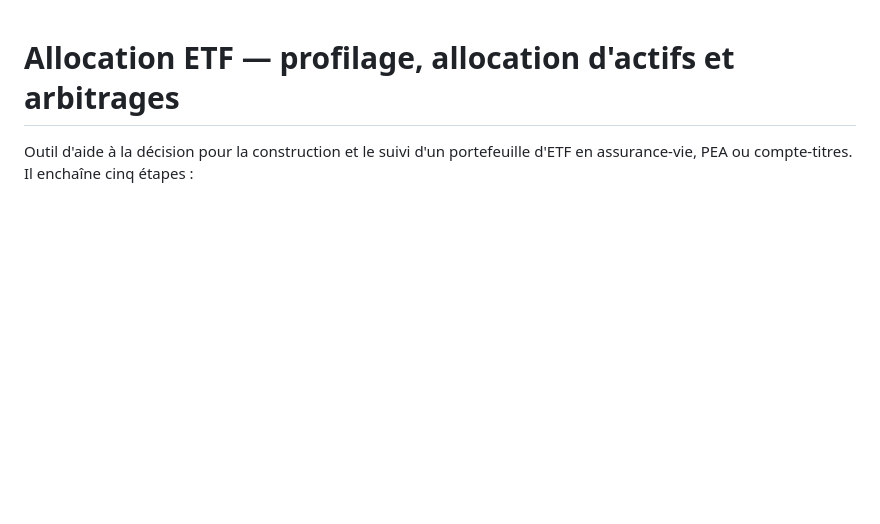
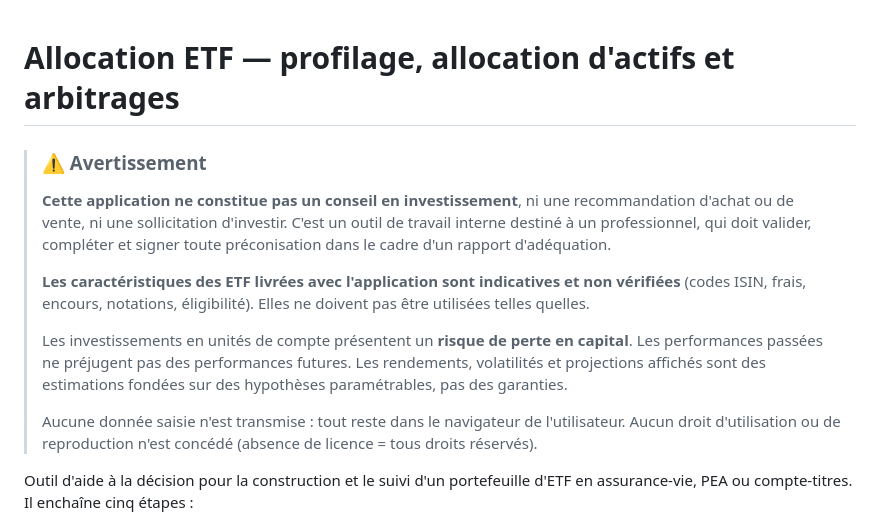
Before and after one commit to MayeulLecomte/myetf, a Markdown page: README.md, the part around the change. Drawn GitHub-style; blank space fills up the shorter version.

Commit message:
Avertissement en tête du README avant passage en public
Co-Authored-By: Claude Opus 5 <noreply@anthropic.com>

```diff
--- a/README.md
+++ b/README.md
@@ -1,4 +1,25 @@
 # Allocation ETF — profilage, allocation d'actifs et arbitrages
+
+> ### ⚠️ Avertissement
+>
+> **Cette application ne constitue pas un conseil en investissement**, ni une
+> recommandation d'achat ou de vente, ni une sollicitation d'investir. C'est un
+> outil de travail interne destiné à un professionnel, qui doit valider,
+> compléter et signer toute préconisation dans le cadre d'un rapport
+> d'adéquation.
+>
+> **Les caractéristiques des ETF livrées avec l'application sont indicatives et
+> non vérifiées** (codes ISIN, frais, encours, notations, éligibilité). Elles ne
+> doivent pas être utilisées telles quelles.
+>
+> Les investissements en unités de compte présentent un **risque de perte en
+> capital**. Les performances passées ne préjugent pas des performances futures.
+> Les rendements, volatilités et projections affichés sont des estimations
+> fondées sur des hypothèses paramétrables, pas des garanties.
+>
+> Aucune donnée saisie n'est transmise : tout reste dans le navigateur de
+> l'utilisateur. Aucun droit d'utilisation ou de reproduction n'est concédé
+> (absence de licence = tous droits réservés).
 
 Outil d'aide à la décision pour la construction et le suivi d'un portefeuille d'ETF
 en assurance-vie, PEA ou compte-titres. Il enchaîne cinq étapes :
```
